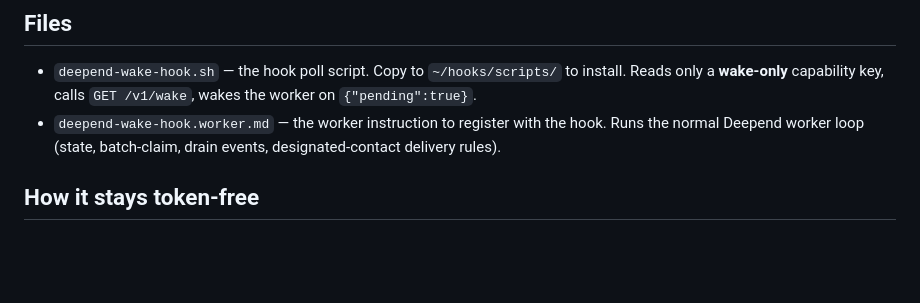
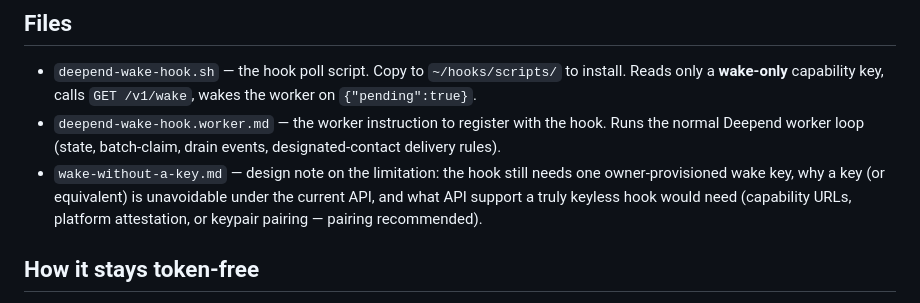
Before and after one commit to hburgoyne/deepend, a Markdown page: temp/README.md, the part around the change. GitHub-like rendering; blank space fills up the shorter version.

Commit message:
temp: design note on keyless wake checks (limitation + API options)

```diff
--- a/temp/README.md
+++ b/temp/README.md
@@ -16,6 +16,11 @@ This mirrors the design in `connectors/WAKE.md` and the portable example at
 - `deepend-wake-hook.worker.md` — the worker instruction to register with
   the hook. Runs the normal Deepend worker loop (state, batch-claim,
   drain events, designated-contact delivery rules).
+- `wake-without-a-key.md` — design note on the limitation: the hook still
+  needs one owner-provisioned wake key, why a key (or equivalent) is
+  unavoidable under the current API, and what API support a truly keyless
+  hook would need (capability URLs, platform attestation, or keypair
+  pairing — pairing recommended).
 
 ## How it stays token-free
 
```
Also changed, not shown: temp/wake-without-a-key.md (added, +106 -0 lines).
